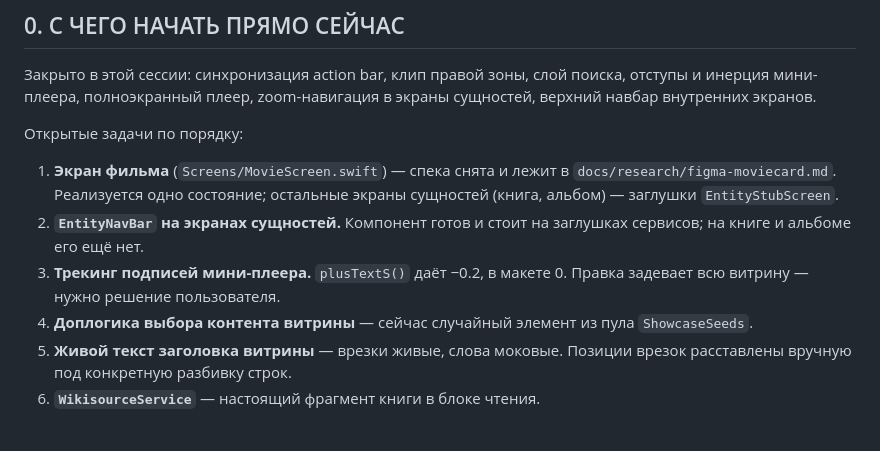
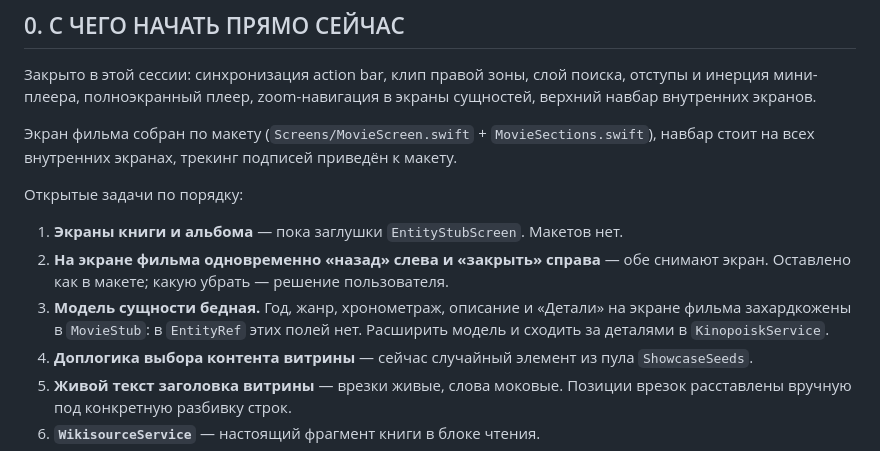
Before and after one commit to dimazhuravlev/plus-proto-app, a Markdown page: docs/HANDOFF.md, the part around the change. Rendered like a GitHub page.

Commit message:
docs: передача — экран фильма собран, очередь пересобрана
Co-Authored-By: Claude Opus 5 <noreply@anthropic.com>

```diff
--- a/docs/HANDOFF.md
+++ b/docs/HANDOFF.md
@@ -11,15 +11,17 @@
 отступы и инерция мини-плеера, полноэкранный плеер, zoom-навигация в экраны
 сущностей, верхний навбар внутренних экранов.
 
+Экран фильма собран по макету (`Screens/MovieScreen.swift` + `MovieSections.swift`),
+навбар стоит на всех внутренних экранах, трекинг подписей приведён к макету.
+
 Открытые задачи по порядку:
 
-1. **Экран фильма** (`Screens/MovieScreen.swift`) — спека снята и лежит в
-   `docs/research/figma-moviecard.md`. Реализуется одно состояние; остальные
-   экраны сущностей (книга, альбом) — заглушки `EntityStubScreen`.
-2. **`EntityNavBar` на экранах сущностей.** Компонент готов и стоит на заглушках
-   сервисов; на книге и альбоме его ещё нет.
-3. **Трекинг подписей мини-плеера.** `plusTextS()` даёт −0.2, в макете 0. Правка
-   задевает всю витрину — нужно решение пользователя.
+1. **Экраны книги и альбома** — пока заглушки `EntityStubScreen`. Макетов нет.
+2. **На экране фильма одновременно «назад» слева и «закрыть» справа** — обе снимают
+   экран. Оставлено как в макете; какую убрать — решение пользователя.
+3. **Модель сущности бедная.** Год, жанр, хронометраж, описание и «Детали» на экране
+   фильма захардкожены в `MovieStub`: в `EntityRef` этих полей нет. Расширить модель
+   и сходить за деталями в `KinopoiskService`.
 4. **Доплогика выбора контента витрины** — сейчас случайный элемент из пула
    `ShowcaseSeeds`.
 5. **Живой текст заголовка витрины** — врезки живые, слова моковые. Позиции
```
